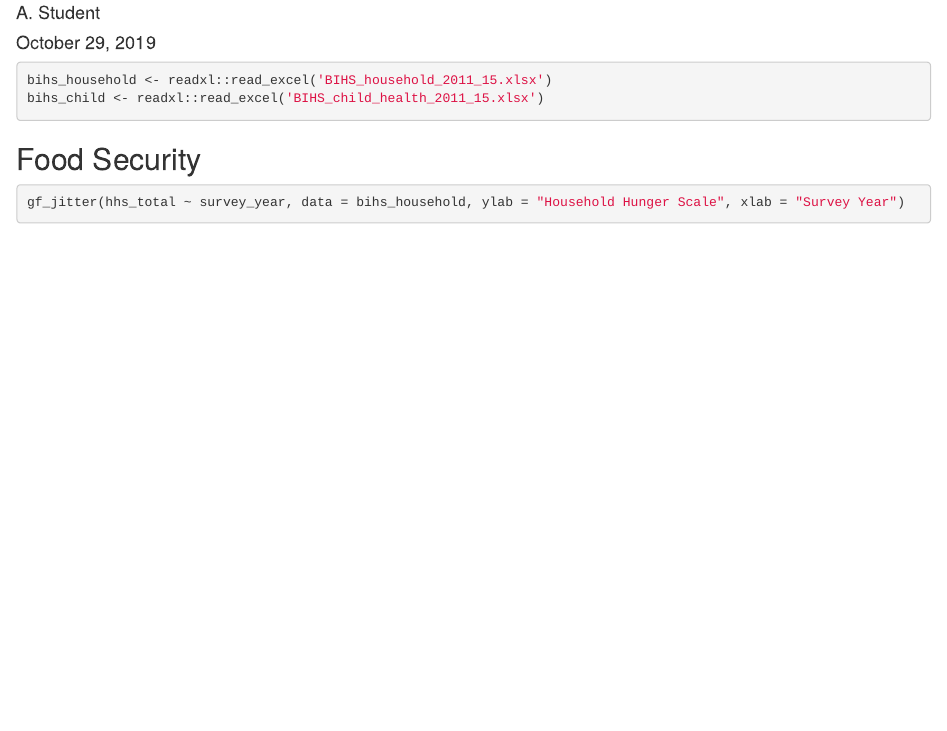
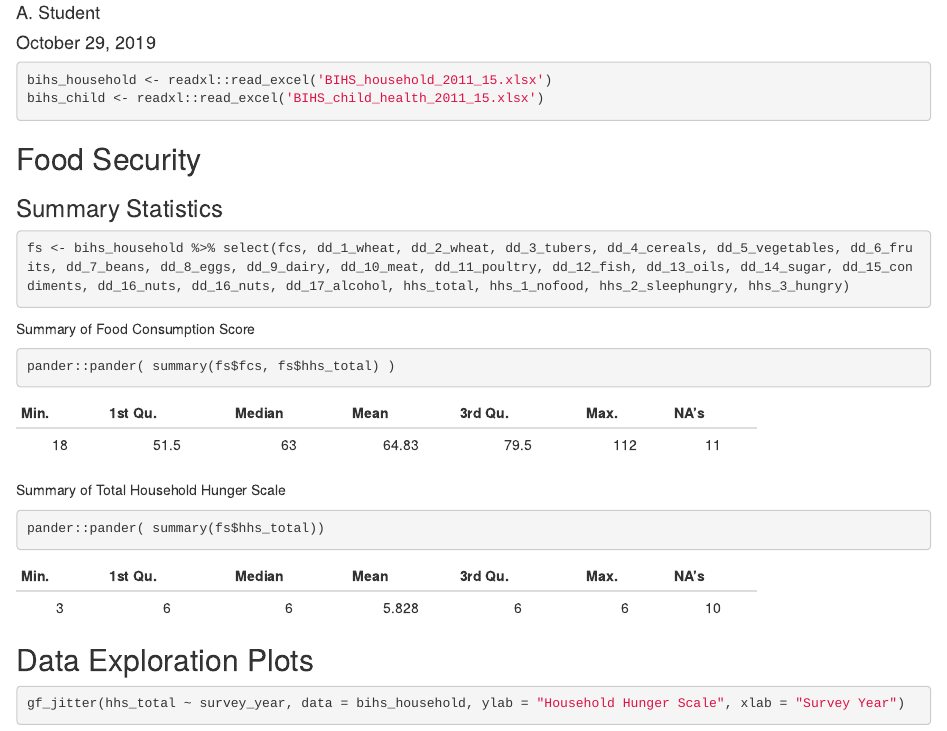
Before and after one commit to jamespeapen/world_renew_s245, an R Markdown document (tidy_dataset/data.Rmd): the page in a window 1100 px wide, from 70 px down. Rendered offline with R 4.5, knitr and Pandoc, with nearby package versions; some code elsewhere in the file could not run offline.

Commit message:
Created food security dataset, summary stats, exploratory plots

````diff
--- a/tidy_dataset/data.Rmd
+++ b/tidy_dataset/data.Rmd
@@ -42,6 +42,22 @@ bihs_child <- readxl::read_excel('BIHS_child_health_2011_15.xlsx')
 
 <!-- Food Security -->
 ## Food Security
+### Summary Statistics
+```{r}
+fs <- bihs_household %>% select(fcs, dd_1_wheat, dd_2_wheat, dd_3_tubers, dd_4_cereals, dd_5_vegetables, dd_6_fruits, dd_7_beans, dd_8_eggs, dd_9_dairy, dd_10_meat, dd_11_poultry, dd_12_fish, dd_13_oils, dd_14_sugar, dd_15_condiments, dd_16_nuts, dd_16_nuts, dd_17_alcohol, hhs_total, hhs_1_nofood, hhs_2_sleephungry, hhs_3_hungry)
+```
+
+Summary of Food Consumption Score
+```{r}
+pander::pander( summary(fs$fcs, fs$hhs_total) )
+```
+
+Summary of Total Household Hunger Scale
+```{r}
+pander::pander( summary(fs$hhs_total))
+```
+
+## Data Exploration Plots
 ```{r}
 gf_jitter(hhs_total ~ survey_year, data = bihs_household, ylab = "Household Hunger Scale", xlab = "Survey Year")
 gf_jitter(fcs ~ survey_year, data = bihs_household, xlab = "Survey Year", ylab = "Food Consumption Score")
````
